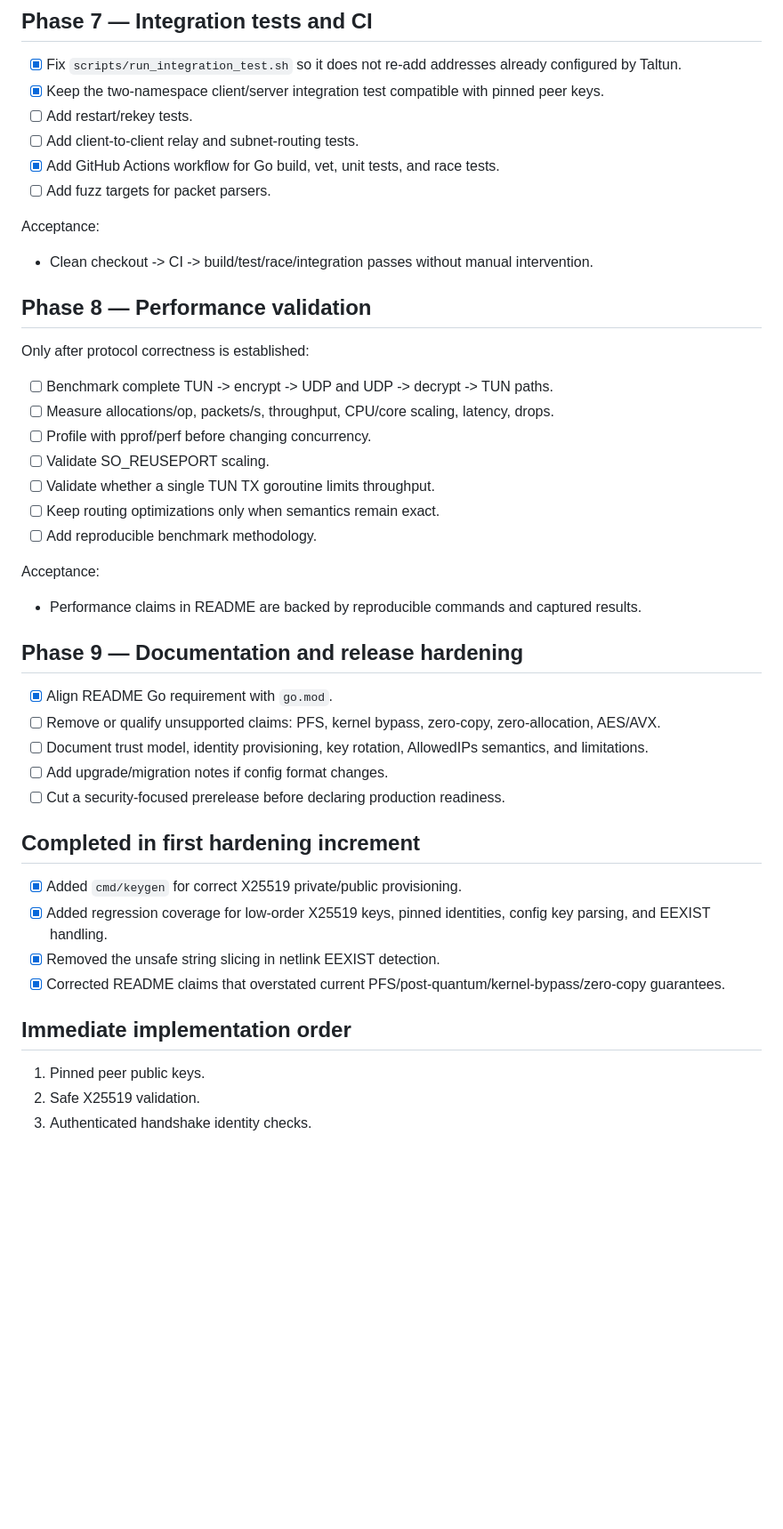
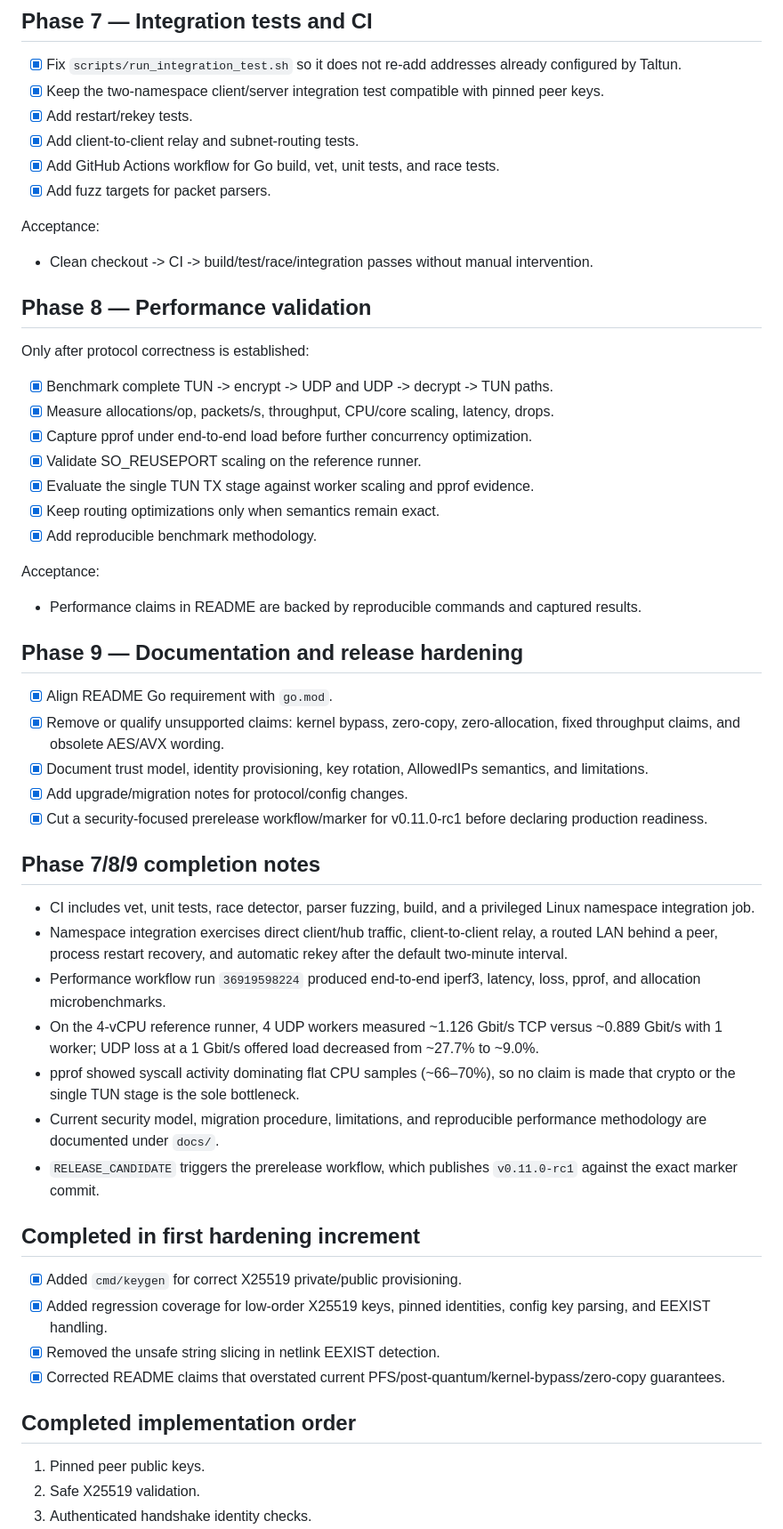
Before and after one commit to soyunomas/Taltun, a Markdown page: todo.md, the part around one of its changes. Shown at 89% size. Rendered like a GitHub page; blank space fills up the shorter version.

Commit message:
docs: mark remediation plan phases complete

```diff
--- a/todo.md
+++ b/todo.md
@@ -122,10 +122,10 @@ Acceptance:
 
 - [x] Fix `scripts/run_integration_test.sh` so it does not re-add addresses already configured by Taltun.
 - [x] Keep the two-namespace client/server integration test compatible with pinned peer keys.
-- [ ] Add restart/rekey tests.
-- [ ] Add client-to-client relay and subnet-routing tests.
+- [x] Add restart/rekey tests.
+- [x] Add client-to-client relay and subnet-routing tests.
 - [x] Add GitHub Actions workflow for Go build, vet, unit tests, and race tests.
-- [ ] Add fuzz targets for packet parsers.
+- [x] Add fuzz targets for packet parsers.
 
 Acceptance:
 - Clean checkout -> CI -> build/test/race/integration passes without manual intervention.
@@ -134,13 +134,13 @@ Acceptance:
 
 Only after protocol correctness is established:
 
-- [ ] Benchmark complete TUN -> encrypt -> UDP and UDP -> decrypt -> TUN paths.
-- [ ] Measure allocations/op, packets/s, throughput, CPU/core scaling, latency, drops.
-- [ ] Profile with pprof/perf before changing concurrency.
-- [ ] Validate SO_REUSEPORT scaling.
-- [ ] Validate whether a single TUN TX goroutine limits throughput.
-- [ ] Keep routing optimizations only when semantics remain exact.
-- [ ] Add reproducible benchmark methodology.
+- [x] Benchmark complete TUN -> encrypt -> UDP and UDP -> decrypt -> TUN paths.
+- [x] Measure allocations/op, packets/s, throughput, CPU/core scaling, latency, drops.
+- [x] Capture pprof under end-to-end load before further concurrency optimization.
+- [x] Validate SO_REUSEPORT scaling on the reference runner.
+- [x] Evaluate the single TUN TX stage against worker scaling and pprof evidence.
+- [x] Keep routing optimizations only when semantics remain exact.
+- [x] Add reproducible benchmark methodology.
 
 Acceptance:
 - Performance claims in README are backed by reproducible commands and captured results.
@@ -148,10 +148,20 @@ Acceptance:
 ## Phase 9 — Documentation and release hardening
 
 - [x] Align README Go requirement with `go.mod`.
-- [ ] Remove or qualify unsupported claims: PFS, kernel bypass, zero-copy, zero-allocation, AES/AVX.
-- [ ] Document trust model, identity provisioning, key rotation, AllowedIPs semantics, and limitations.
-- [ ] Add upgrade/migration notes if config format changes.
-- [ ] Cut a security-focused prerelease before declaring production readiness.
+- [x] Remove or qualify unsupported claims: kernel bypass, zero-copy, zero-allocation, fixed throughput claims, and obsolete AES/AVX wording.
+- [x] Document trust model, identity provisioning, key rotation, AllowedIPs semantics, and limitations.
+- [x] Add upgrade/migration notes for protocol/config changes.
+- [x] Cut a security-focused prerelease workflow/marker for v0.11.0-rc1 before declaring production readiness.
+
+## Phase 7/8/9 completion notes
+
+- CI includes vet, unit tests, race detector, parser fuzzing, build, and a privileged Linux namespace integration job.
+- Namespace integration exercises direct client/hub traffic, client-to-client relay, a routed LAN behind a peer, process restart recovery, and automatic rekey after the default two-minute interval.
+- Performance workflow run `36919598224` produced end-to-end iperf3, latency, loss, pprof, and allocation microbenchmarks.
+- On the 4-vCPU reference runner, 4 UDP workers measured ~1.126 Gbit/s TCP versus ~0.889 Gbit/s with 1 worker; UDP loss at a 1 Gbit/s offered load decreased from ~27.7% to ~9.0%.
+- pprof showed syscall activity dominating flat CPU samples (~66–70%), so no claim is made that crypto or the single TUN stage is the sole bottleneck.
+- Current security model, migration procedure, limitations, and reproducible performance methodology are documented under `docs/`.
+- `RELEASE_CANDIDATE` triggers the prerelease workflow, which publishes `v0.11.0-rc1` against the exact marker commit.
 
 ## Completed in first hardening increment
 
@@ -160,7 +170,7 @@ Acceptance:
 - [x] Removed the unsafe string slicing in netlink EEXIST detection.
 - [x] Corrected README claims that overstated current PFS/post-quantum/kernel-bypass/zero-copy guarantees.
 
-## Immediate implementation order
+## Completed implementation order
 
 1. Pinned peer public keys.
 2. Safe X25519 validation.
```
Also changed, not shown: other parts of todo.md (+7 -7 lines).
